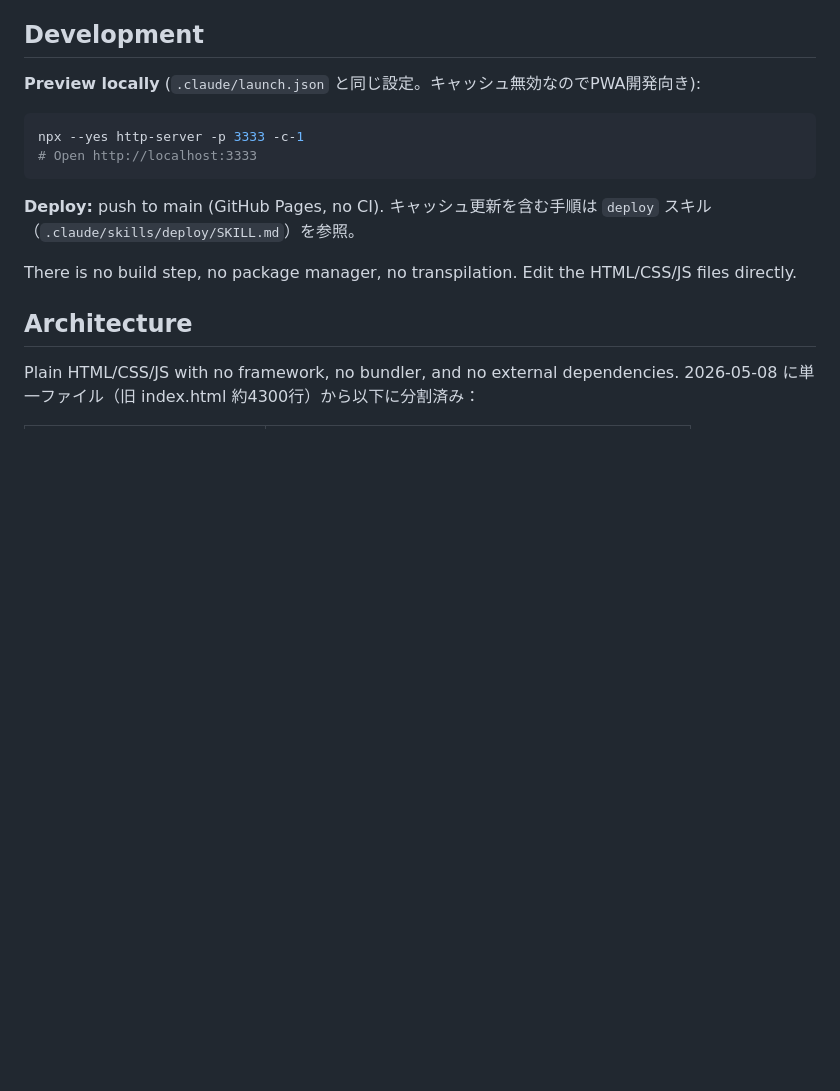
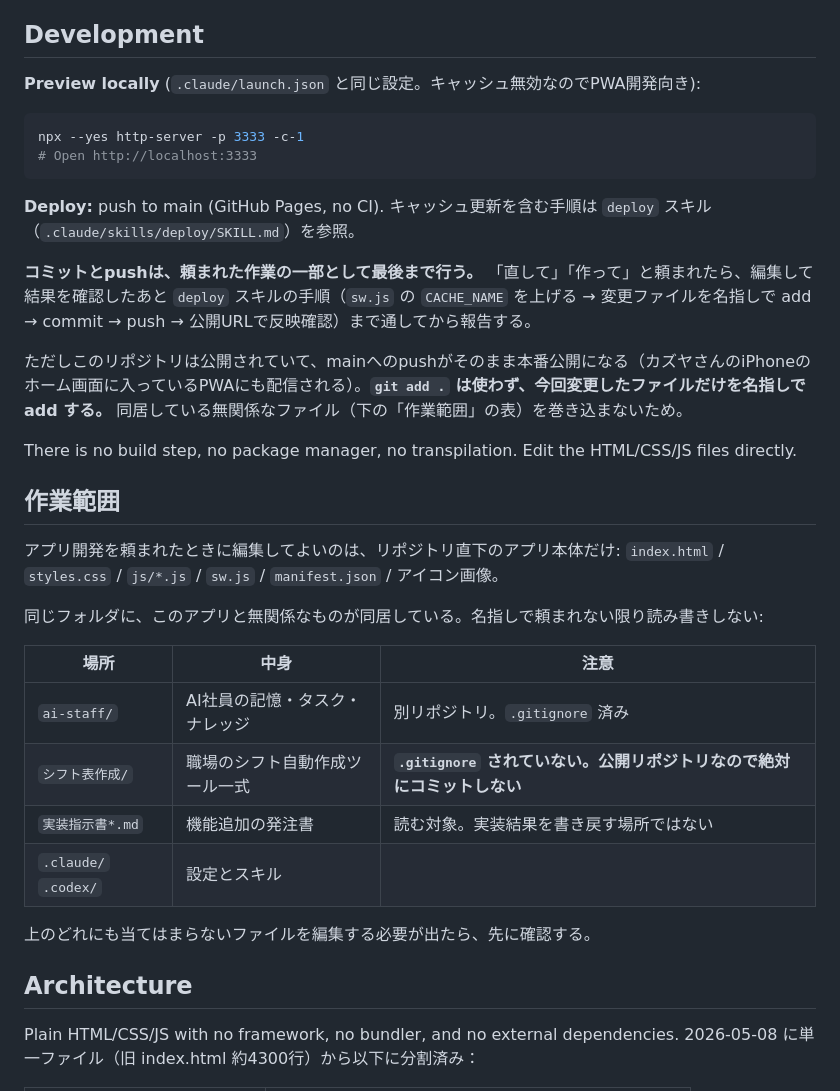
Before and after one commit to kzy5296-pixel/workout-app, a Markdown page: AGENTS.md, the part around the change. Drawn GitHub-style; blank space fills up the shorter version.

Commit message:
docs: 依頼された作業はコミット・pushまで通す運用に変更
これまでは「明示的に頼まれたときだけコミット・push」だったが、
毎回確認するより最後まで通すほうが実態に合うため。
add はファイルを名指しする方針を明記。

Co-Authored-By: Claude Opus 5 <noreply@anthropic.com>

```diff
--- a/AGENTS.md
+++ b/AGENTS.md
@@ -20,7 +20,27 @@ npx --yes http-server -p 3333 -c-1
 
 **Deploy:** push to main (GitHub Pages, no CI). キャッシュ更新を含む手順は `deploy` スキル（`.claude/skills/deploy/SKILL.md`）を参照。
 
+**コミットとpushは、頼まれた作業の一部として最後まで行う。** 「直して」「作って」と頼まれたら、編集して結果を確認したあと `deploy` スキルの手順（`sw.js` の `CACHE_NAME` を上げる → 変更ファイルを名指しで add → commit → push → 公開URLで反映確認）まで通してから報告する。
+
+ただしこのリポジトリは公開されていて、mainへのpushがそのまま本番公開になる（カズヤさんのiPhoneのホーム画面に入っているPWAにも配信される）。**`git add .` は使わず、今回変更したファイルだけを名指しで add する。** 同居している無関係なファイル（下の「作業範囲」の表）を巻き込まないため。
+
 There is no build step, no package manager, no transpilation. Edit the HTML/CSS/JS files directly.
+
+## 作業範囲
+
+アプリ開発を頼まれたときに編集してよいのは、リポジトリ直下のアプリ本体だけ:
+`index.html` / `styles.css` / `js/*.js` / `sw.js` / `manifest.json` / アイコン画像。
+
+同じフォルダに、このアプリと無関係なものが同居している。名指しで頼まれない限り読み書きしない:
+
+| 場所 | 中身 | 注意 |
+|---|---|---|
+| `ai-staff/` | AI社員の記憶・タスク・ナレッジ | 別リポジトリ。`.gitignore` 済み |
+| `シフト表作成/` | 職場のシフト自動作成ツール一式 | **`.gitignore` されていない。公開リポジトリなので絶対にコミットしない** |
+| `実装指示書*.md` | 機能追加の発注書 | 読む対象。実装結果を書き戻す場所ではない |
+| `.claude/` `.codex/` | 設定とスキル | |
+
+上のどれにも当てはまらないファイルを編集する必要が出たら、先に確認する。
 
 ## Architecture
 
```
